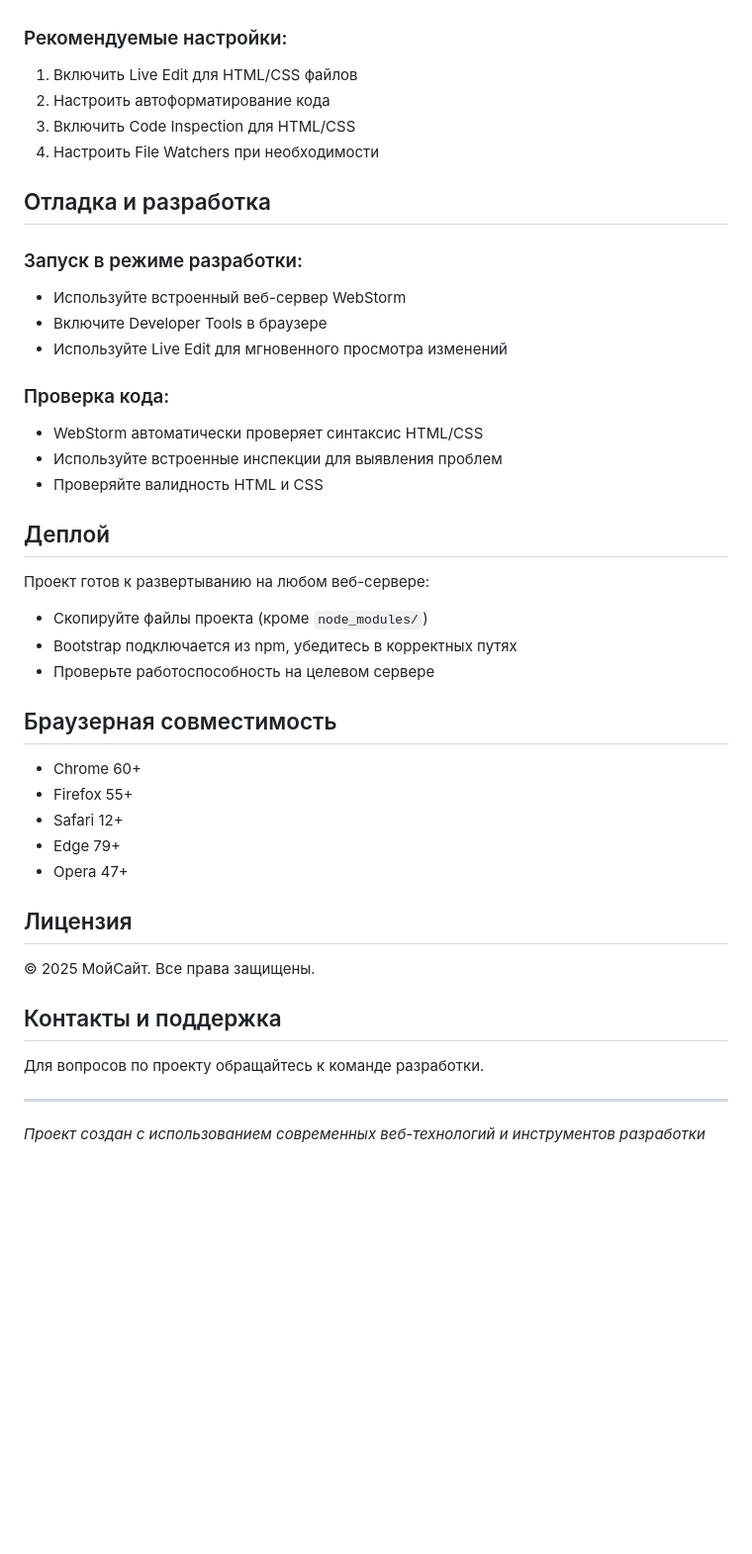
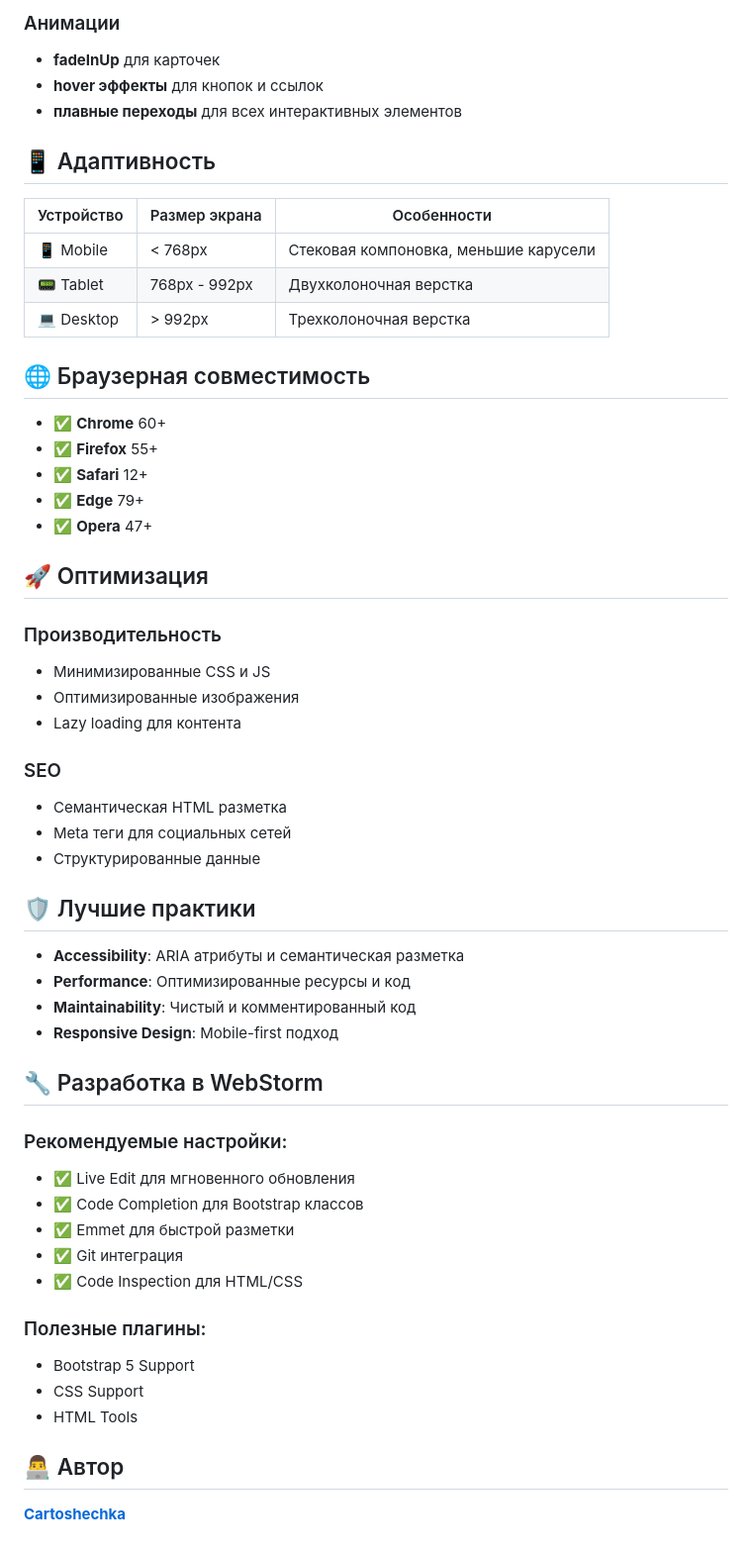
Before and after one commit to Cartoshechka/bootstrap-learning, a Markdown page: README.md, the part around one of its changes. Shown at 99% size. Rendered like a GitHub page; blank space fills up the shorter version.

```diff
--- a/README.md
+++ b/README.md
@@ -46,40 +74,57 @@ project/ ├── node_modules/ # Зависимости npm (генериру
+### Анимации
+- **fadeInUp** для карточек
+- **hover эффекты** для кнопок и ссылок
+- **плавные переходы** для всех интерактивных элементов
+
+## 📱 Адаптивность
+
+| Устройство | Размер экрана | Особенности |
+|-----------|---------------|-------------|
+| 📱 Mobile | < 768px | Стековая компоновка, меньшие карусели |
+| 📟 Tablet | 768px - 992px | Двухколоночная верстка |
+| 💻 Desktop | > 992px | Трехколоночная верстка |
+
+## 🌐 Браузерная совместимость
+
+- ✅ **Chrome** 60+
+- ✅ **Firefox** 55+
+- ✅ **Safari** 12+
+- ✅ **Edge** 79+
+- ✅ **Opera** 47+
+
+## 🚀 Оптимизация
+
+### Производительность
+- Минимизированные CSS и JS
+- Оптимизированные изображения
+- Lazy loading для контента
+
+### SEO
+- Семантическая HTML разметка
+- Meta теги для социальных сетей
+- Структурированные данные
+
+## 🛡️ Лучшие практики
+
+- **Accessibility**: ARIA атрибуты и семантическая разметка
+- **Performance**: Оптимизированные ресурсы и код
+- **Maintainability**: Чистый и комментированный код
+- **Responsive Design**: Mobile-first подход
+
+## 🔧 Разработка в WebStorm
 
 ### Рекомендуемые настройки:
-1. Включить Live Edit для HTML/CSS файлов
-2. Настроить автоформатирование кода
-3. Включить Code Inspection для HTML/CSS
-4. Настроить File Watchers при необходимости
+- ✅ Live Edit для мгновенного обновления
+- ✅ Code Completion для Bootstrap классов
+- ✅ Emmet для быстрой разметки
+- ✅ Git интеграция
+- ✅ Code Inspection для HTML/CSS
 
-## Отладка и разработка
+### Полезные плагины:
+- Bootstrap 5 Support
+- CSS Support
+- HTML Tools
 
-### Запуск в режиме разработки:
-- Используйте встроенный веб-сервер WebStorm
-- Включите Developer Tools в браузере
-- Используйте Live Edit для мгновенного просмотра изменений
+## 👨‍💻 Автор
 
-### Проверка кода:
-- WebStorm автоматически проверяет синтаксис HTML/CSS
-- Используйте встроенные инспекции для выявления проблем
-- Проверяйте валидность HTML и CSS
-
-## Деплой
-Проект готов к развертыванию на любом веб-сервере:
-- Скопируйте файлы проекта (кроме `node_modules/`)
-- Bootstrap подключается из npm, убедитесь в корректных путях
-- Проверьте работоспособность на целевом сервере
-
-## Браузерная совместимость
-- Chrome 60+
-- Firefox 55+
-- Safari 12+
-- Edge 79+
-- Opera 47+
-
-## Лицензия
-© 2025 МойСайт. Все права защищены.
-
-## Контакты и поддержка
-Для вопросов по проекту обращайтесь к команде разработки.
-
----
-*Проект создан с использованием современных веб-технологий и инструментов разработки*
+**[Cartoshechka](https://github.com/Cartoshechka)**
```
Also changed, not shown: other parts of README.md (+61 -33 lines).
